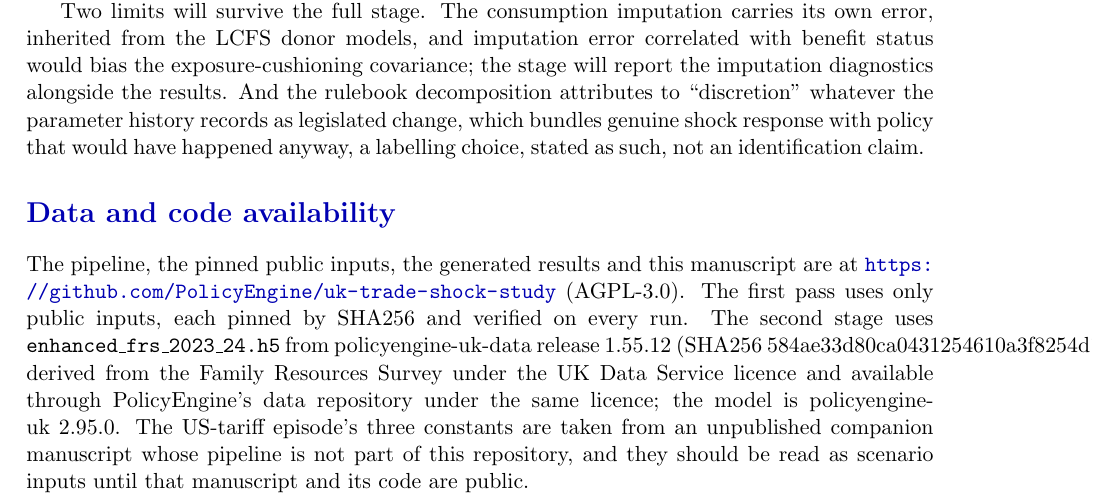
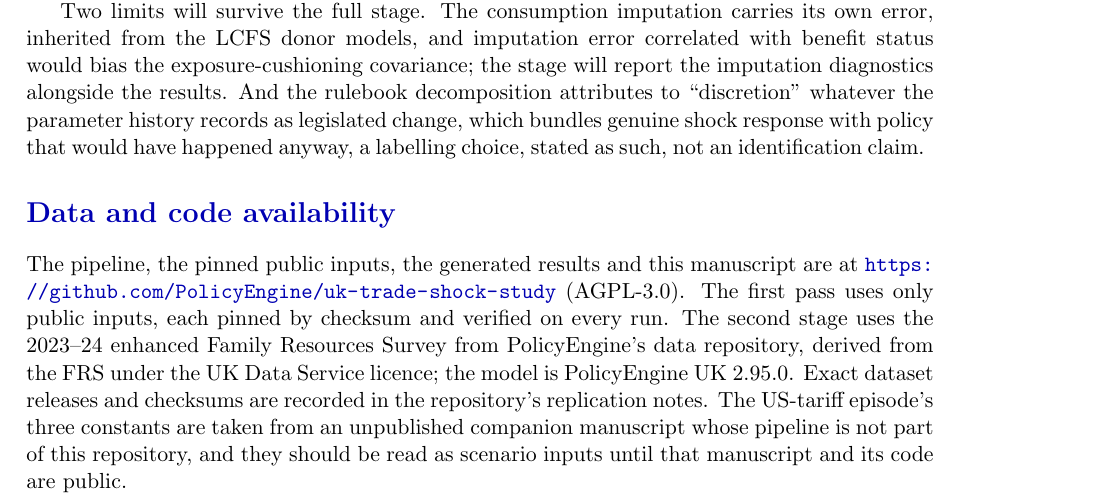
Before and after one commit to PolicyEngine/uk-trade-shock-study, a LaTeX paper (paper/main.tex): part of page 34 of 39, cut so that both start at the same text. Compiled offline with pdfLaTeX.

Commit message:
Data availability: technical strings moved to the replication notes
The dataset filename and SHA256 leave the manuscript text; the
repository's replication notes carry exact releases and checksums.

Co-Authored-By: Claude Fable 5 <noreply@anthropic.com>
Claude-Session: https://claude.ai/code/session_0149AWVAWx8ogPKN3DA7FxTf

```diff
--- a/paper/main.tex
+++ b/paper/main.tex
@@ -79,17 +79,16 @@ dispersion.
 
 The pipeline, the pinned public inputs, the generated results and this
 manuscript are at \url{https://github.com/PolicyEngine/uk-trade-shock-study}
-(AGPL-3.0). The first pass uses only public inputs, each pinned by SHA256
-and verified on every run. The second stage uses
-\texttt{enhanced\_frs\_2023\_24.h5} from policyengine-uk-data release
-1.55.12 (SHA256 584ae33d80ca0431254610a3f8254d132da73477d31966d6446282861ecae50d),
-derived from the Family Resources Survey under the UK Data Service
-licence and available through PolicyEngine's data repository under the
-same licence; the model is policyengine-uk \SsPolicyEngineVersion. The US-tariff
-episode's three constants are taken from an unpublished companion
-manuscript whose pipeline is not part of this repository, and they
-should be read as scenario inputs until that manuscript and its code are
-public.
+(AGPL-3.0). The first pass uses only public inputs, each pinned by
+checksum and verified on every run. The second stage uses the 2023--24
+enhanced Family Resources Survey from PolicyEngine's data repository,
+derived from the FRS under the UK Data Service licence; the model is
+PolicyEngine UK \SsPolicyEngineVersion. Exact dataset releases and
+checksums are recorded in the repository's replication notes. The
+US-tariff episode's three constants are taken from an unpublished
+companion manuscript whose pipeline is not part of this repository,
+and they should be read as scenario inputs until that manuscript and
+its code are public.
 
 \clearpage
 \input{sections/references}
```
Also changed, not shown: paper/main.pdf.
